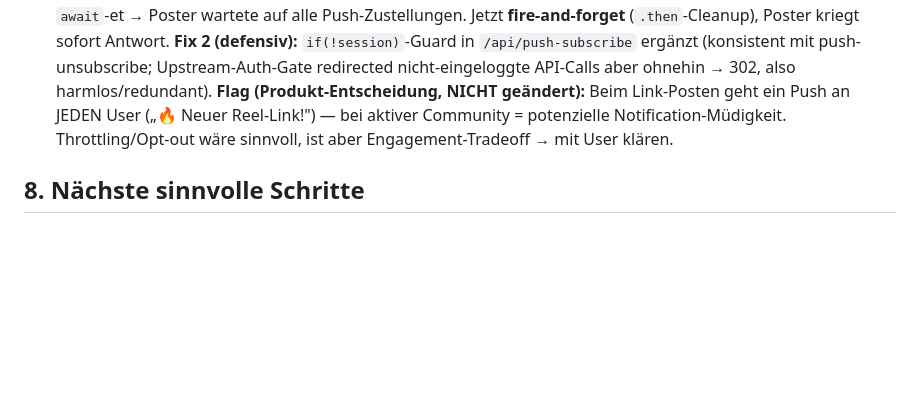
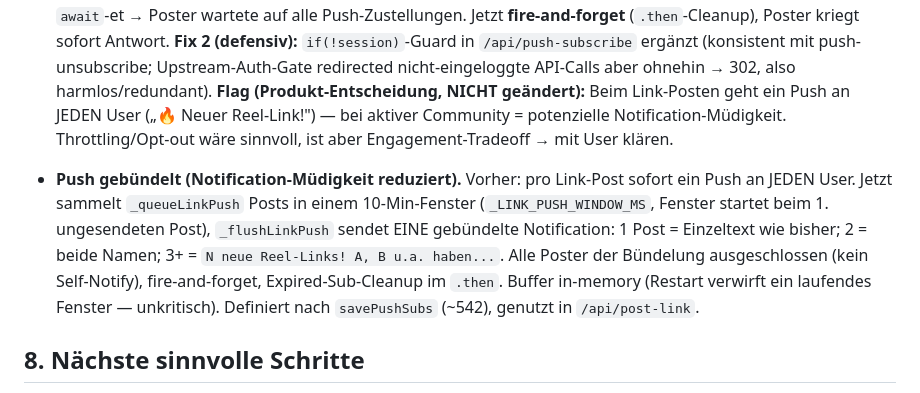
Before and after one commit to mikadossantosp-cmyk/creatorboost-app, a Markdown page: CLAUDE.md, the part around the change. GitHub-like rendering; blank space fills up the shorter version.

Commit message:
docs: Push-Buendelung im Log festgehalten
https://claude.ai/code/session_01MjVg6FWnJECU9bfguWwQK1

```diff
--- a/CLAUDE.md
+++ b/CLAUDE.md
@@ -118,6 +118,8 @@ Prioritäten **immer in dieser Reihenfolge**:
 
 - **Push-Notifications-Audit + 2 Verbesserungen.** Basis solide: VAPID mit FATAL-Guard, `Promise.allSettled`, Expired-Sub-Cleanup (410/404→delete) überall. `push-notify`/`push-broadcast` verlangen `x-bridge-secret` → **kein User-Spam möglich** (nur Server/Admin). **Fix 1 (Perf, echt):** `/api/post-link`-Broadcast an alle Subs war `await`-et → Poster wartete auf alle Push-Zustellungen. Jetzt **fire-and-forget** (`.then`-Cleanup), Poster kriegt sofort Antwort. **Fix 2 (defensiv):** `if(!session)`-Guard in `/api/push-subscribe` ergänzt (konsistent mit push-unsubscribe; Upstream-Auth-Gate redirected nicht-eingeloggte API-Calls aber ohnehin → 302, also harmlos/redundant). **Flag (Produkt-Entscheidung, NICHT geändert):** Beim Link-Posten geht ein Push an JEDEN User („🔥 Neuer Reel-Link!") — bei aktiver Community = potenzielle Notification-Müdigkeit. Throttling/Opt-out wäre sinnvoll, ist aber Engagement-Tradeoff → mit User klären.
 
+- **Push gebündelt (Notification-Müdigkeit reduziert).** Vorher: pro Link-Post sofort ein Push an JEDEN User. Jetzt sammelt `_queueLinkPush` Posts in einem 10-Min-Fenster (`_LINK_PUSH_WINDOW_MS`, Fenster startet beim 1. ungesendeten Post), `_flushLinkPush` sendet EINE gebündelte Notification: 1 Post = Einzeltext wie bisher; 2 = beide Namen; 3+ = `N neue Reel-Links! A, B u.a. haben...`. Alle Poster der Bündelung ausgeschlossen (kein Self-Notify), fire-and-forget, Expired-Sub-Cleanup im `.then`. Buffer in-memory (Restart verwirft ein laufendes Fenster — unkritisch). Definiert nach `savePushSubs` (~542), genutzt in `/api/post-link`.
+
 ## 8. Nächste sinnvolle Schritte
 
 0. **a11y-Pass app-weit fortsetzen** (Dashboard-Modals sind erledigt): weitere `<div onclick>` → echte `<button>`/`role`, fehlende `aria-label` an Icon-Buttons, restliche Modals (App-Chat/DM/Helper) mit `role="dialog"` + Escape/Backdrop nach dem `dashModalA11y()`-Muster. Gezielt pro Screen statt blind app-weit (viele Dateien).
```
